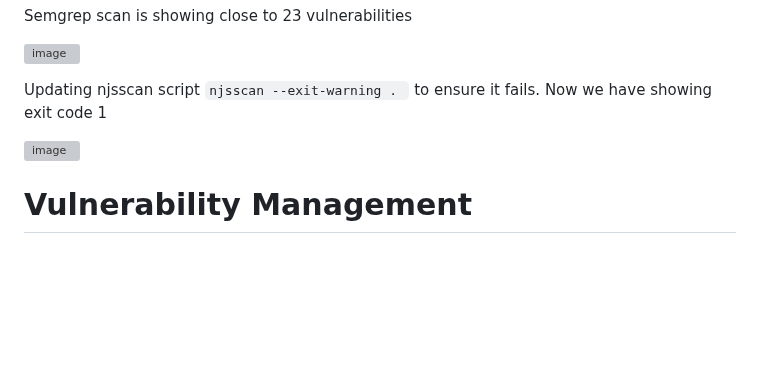
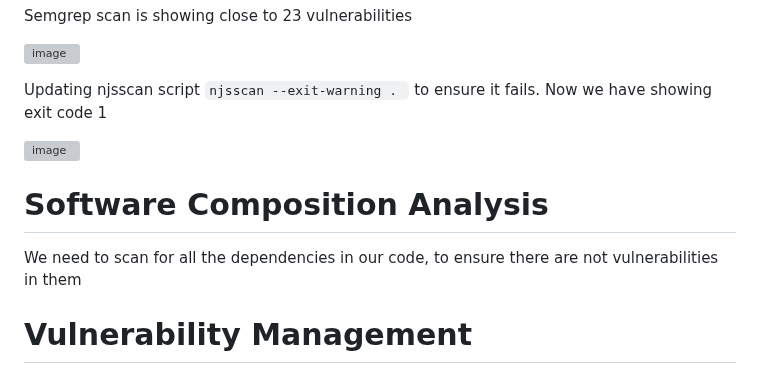
Before and after one commit to Taiwolawal/DevSecOps-CICD, a Markdown page: README.md, the part around the change. GitHub-like rendering; blank space fills up the shorter version; grey boxes are pictures that could not be loaded.

```diff
--- a/README.md
+++ b/README.md
@@ -58,6 +58,9 @@
 
 ![image](https://github.com/Taiwolawal/devsecops-project/assets/50557587/1ca0768e-f877-4206-bbf4-d0067ebe8cf7)
 
+# Software Composition Analysis
+We need to scan for all the dependencies in our code, to ensure there are not vulnerabilities in them
+
 # Vulnerability Management
 
 Now that we have done some tests, we should be able to upload the results for a central post where we can audit each vulnerability. This leads us to Defectdojo which will be used to visualize all our scan results. Now we need to update our code to update results from each tool. We are updating the script to use a particular output format to save the result with a given name and save it as an artifact (which can be referenced in the pipeline) with a given name.
```
